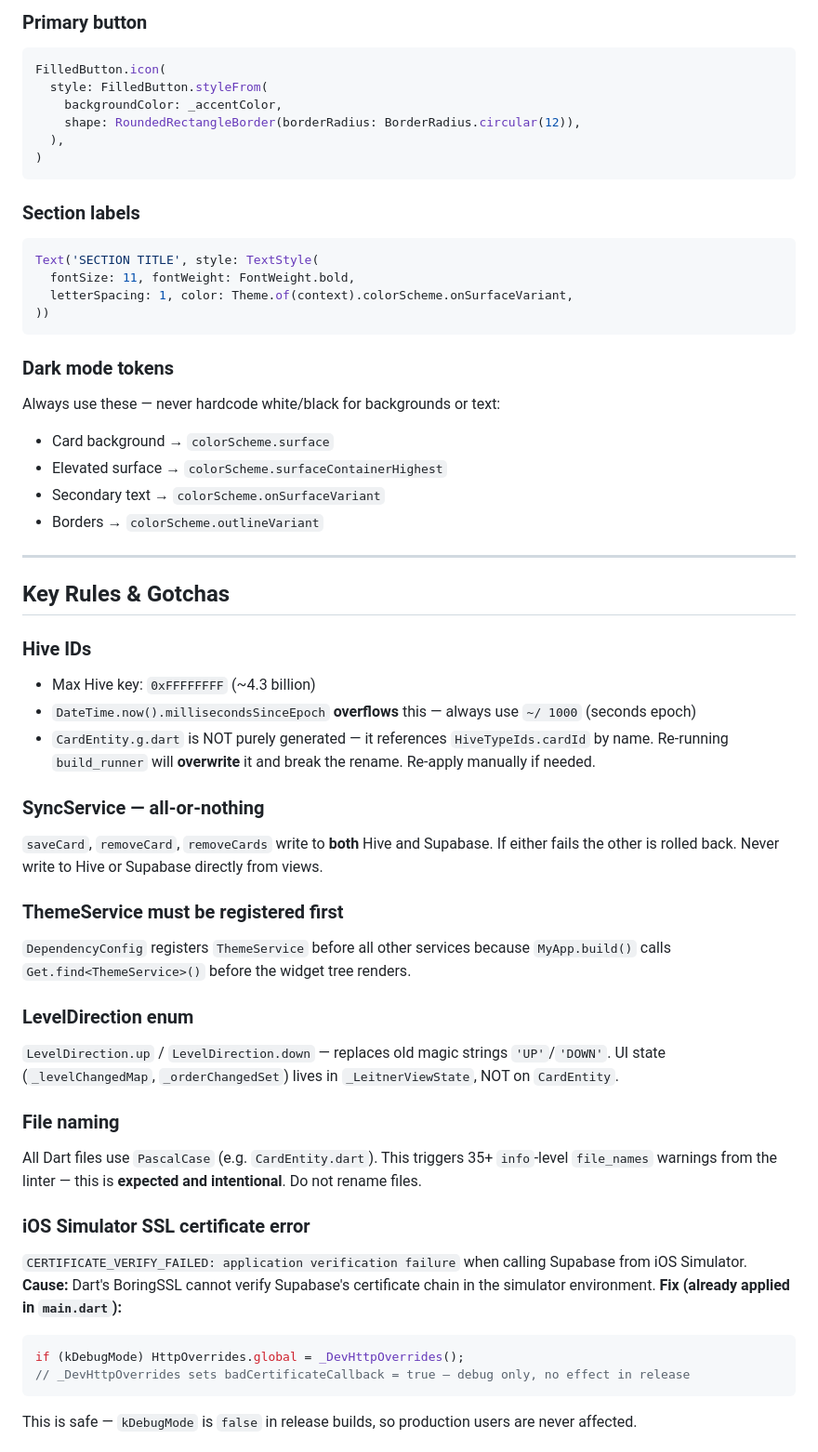
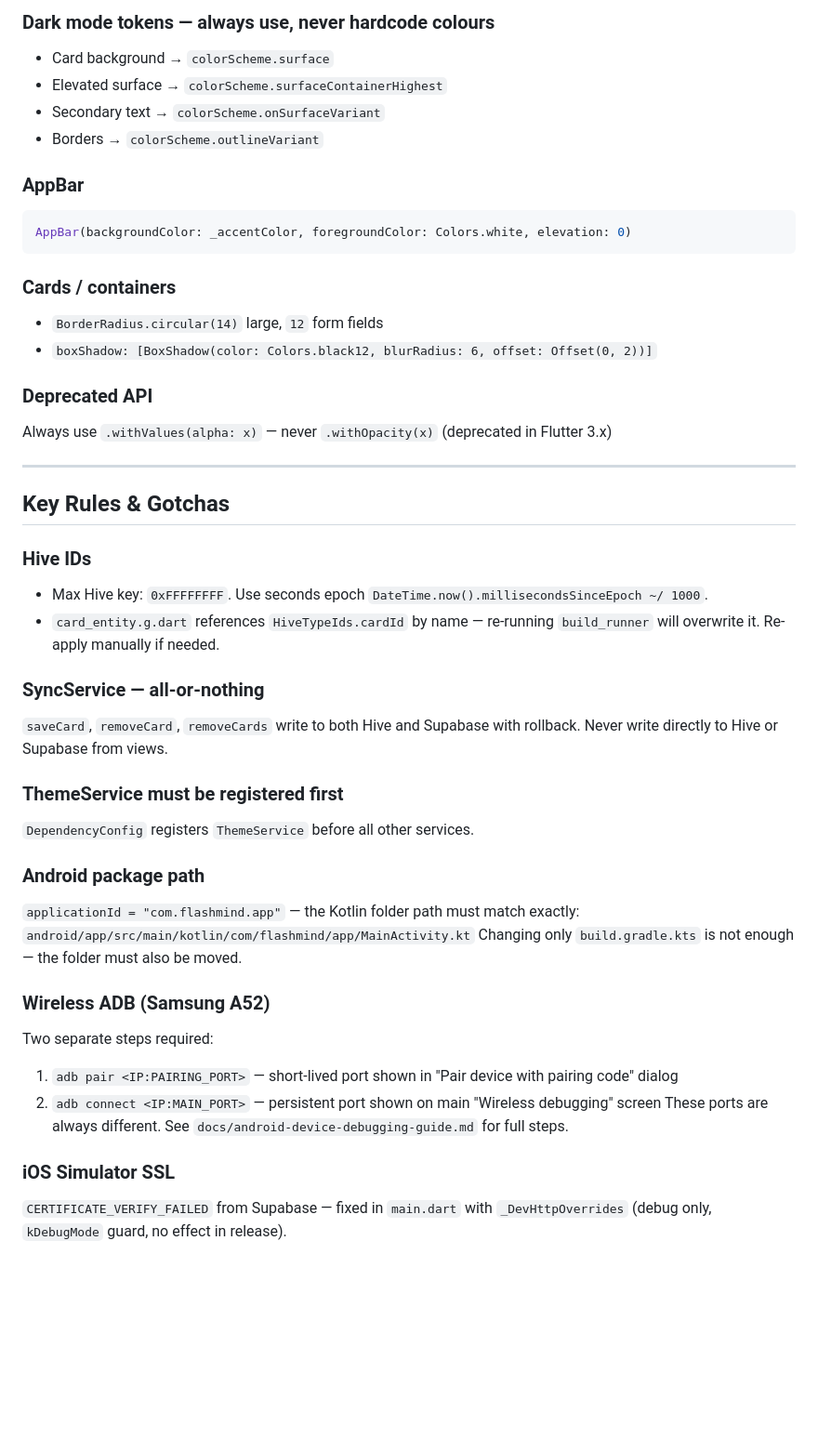
Before and after one commit to akz792000/leitner_cards, a Markdown page: .github/copilot-instructions.md, the part around one of its changes. Shown at 93% size. Drawn GitHub-style; blank space fills up the shorter version.

````diff
--- a/.github/copilot-instructions.md
+++ b/.github/copilot-instructions.md
@@ -186,61 +172,49 @@ InputDecoration(
-### Primary button
-```dart
-FilledButton.icon(
-  style: FilledButton.styleFrom(
-    backgroundColor: _accentColor,
-    shape: RoundedRectangleBorder(borderRadius: BorderRadius.circular(12)),
-  ),
-)
-```
-
-### Section labels
-```dart
-Text('SECTION TITLE', style: TextStyle(
-  fontSize: 11, fontWeight: FontWeight.bold,
-  letterSpacing: 1, color: Theme.of(context).colorScheme.onSurfaceVariant,
-))
-```
-
-### Dark mode tokens
-Always use these — never hardcode white/black for backgrounds or text:
+### Dark mode tokens — always use, never hardcode colours
 - Card background → `colorScheme.surface`
 - Elevated surface → `colorScheme.surfaceContainerHighest`
 - Secondary text → `colorScheme.onSurfaceVariant`
 - Borders → `colorScheme.outlineVariant`
+
+### AppBar
+```dart
+AppBar(backgroundColor: _accentColor, foregroundColor: Colors.white, elevation: 0)
+```
+
+### Cards / containers
+- `BorderRadius.circular(14)` large, `12` form fields
+- `boxShadow: [BoxShadow(color: Colors.black12, blurRadius: 6, offset: Offset(0, 2))]`
+
+### Deprecated API
+Always use `.withValues(alpha: x)` — never `.withOpacity(x)` (deprecated in Flutter 3.x)
 
 ---
 
 ## Key Rules & Gotchas
 
 ### Hive IDs
-- Max Hive key: `0xFFFFFFFF` (~4.3 billion)
-- `DateTime.now().millisecondsSinceEpoch` **overflows** this — always use `~/ 1000` (seconds epoch)
-- `CardEntity.g.dart` is NOT purely generated — it references `HiveTypeIds.cardId` by name.
-  Re-running `build_runner` will **overwrite** it and break the rename. Re-apply manually if needed.
+- Max Hive key: `0xFFFFFFFF`. Use seconds epoch `DateTime.now().millisecondsSinceEpoch ~/ 1000`.
+- `card_entity.g.dart` references `HiveTypeIds.cardId` by name — re-running `build_runner` will
+  overwrite it. Re-apply manually if needed.
 
 ### SyncService — all-or-nothing
-`saveCard`, `removeCard`, `removeCards` write to **both** Hive and Supabase.
-If either fails the other is rolled back. Never write to Hive or Supabase directly from views.
+`saveCard`, `removeCard`, `removeCards` write to both Hive and Supabase with rollback.
+Never write directly to Hive or Supabase from views.
 
 ### ThemeService must be registered first
-`DependencyConfig` registers `ThemeService` before all other services because
-`MyApp.build()` calls `Get.find<ThemeService>()` before the widget tree renders.
+`DependencyConfig` registers `ThemeService` before all other services.
 
-### LevelDirection enum
-`LevelDirection.up` / `LevelDirection.down` — replaces old magic strings `'UP'`/`'DOWN'`.
-UI state (`_levelChangedMap`, `_orderChangedSet`) lives in `_LeitnerViewState`, NOT on `CardEntity`.
+### Android package path
+`applicationId = "com.flashmind.app"` — the Kotlin folder path must match exactly:
+`android/app/src/main/kotlin/com/flashmind/app/MainActivity.kt`
+Changing only `build.gradle.kts` is not enough — the folder must also be moved.
 
-### File naming
-All Dart files use `PascalCase` (e.g. `CardEntity.dart`). This triggers 35+ `info`-level
-`file_names` warnings from the linter — this is **expected and intentional**. Do not rename files.
+### Wireless ADB (Samsung A52)
+Two separate steps required:
+1. `adb pair <IP:PAIRING_PORT>` — short-lived port shown in "Pair device with pairing code" dialog
+2. `adb connect <IP:MAIN_PORT>` — persistent port shown on main "Wireless debugging" screen
+These ports are always different. See `docs/android-device-debugging-guide.md` for full steps.
 
-### iOS Simulator SSL certificate error
-`CERTIFICATE_VERIFY_FAILED: application verification failure` when calling Supabase from iOS Simulator.
-**Cause:** Dart's BoringSSL cannot verify Supabase's certificate chain in the simulator environment.
-**Fix (already applied in `main.dart`):**
-```dart
-if (kDebugMode) HttpOverrides.global = _DevHttpOverrides();
-// _DevHttpOverrides sets badCertificateCallback = true — debug only, no effect in release
-```
-This is safe — `kDebugMode` is `false` in release builds, so production users are never affected.
+### iOS Simulator SSL
+`CERTIFICATE_VERIFY_FAILED` from Supabase — fixed in `main.dart` with `_DevHttpOverrides`
+(debug only, `kDebugMode` guard, no effect in release).
 
````
Also changed, not shown: other parts of .github/copilot-instructions.md (+114 -158 lines).
